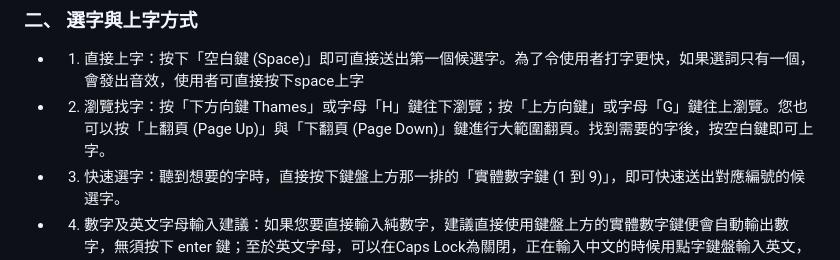
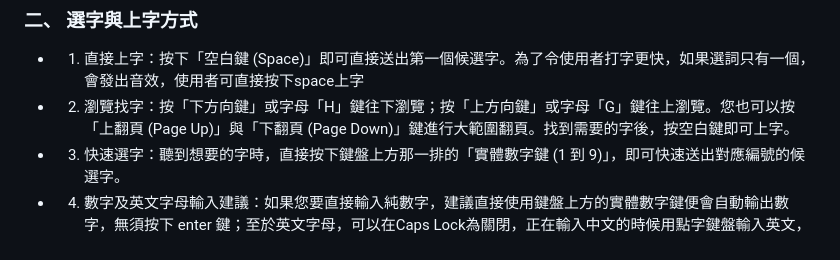
Before and after one commit to dimsumgroup/dimsum-braille-ime, a Markdown page: README.md, the part around one of its changes. Rendered like a GitHub page.

```diff
--- a/README.md
+++ b/README.md
@@ -60,7 +60,7 @@ NVDA / JAWS 螢幕閱讀器支援
 * 1. 直接上字：按下「空白鍵 (Space)」即可直接送出第一個候選字。為了令使用者打字更快，如果選詞只有一個，會發出音效，使用者可直接按下space上字
 
 
-* 2. 瀏覽找字：按「下方向鍵 Thames」或字母「H」鍵往下瀏覽；按「上方向鍵」或字母「G」鍵往上瀏覽。您也可以按「上翻頁 (Page Up)」與「下翻頁 (Page Down)」鍵進行大範圍翻頁。找到需要的字後，按空白鍵即可上字。
+* 2. 瀏覽找字：按「下方向鍵」或字母「H」鍵往下瀏覽；按「上方向鍵」或字母「G」鍵往上瀏覽。您也可以按「上翻頁 (Page Up)」與「下翻頁 (Page Down)」鍵進行大範圍翻頁。找到需要的字後，按空白鍵即可上字。
 
 
 * 3. 快速選字：聽到想要的字時，直接按下鍵盤上方那一排的「實體數字鍵 (1 到 9)」，即可快速送出對應編號的候選字。
```
Also changed, not shown: other parts of README.md (+1 -1 lines).
